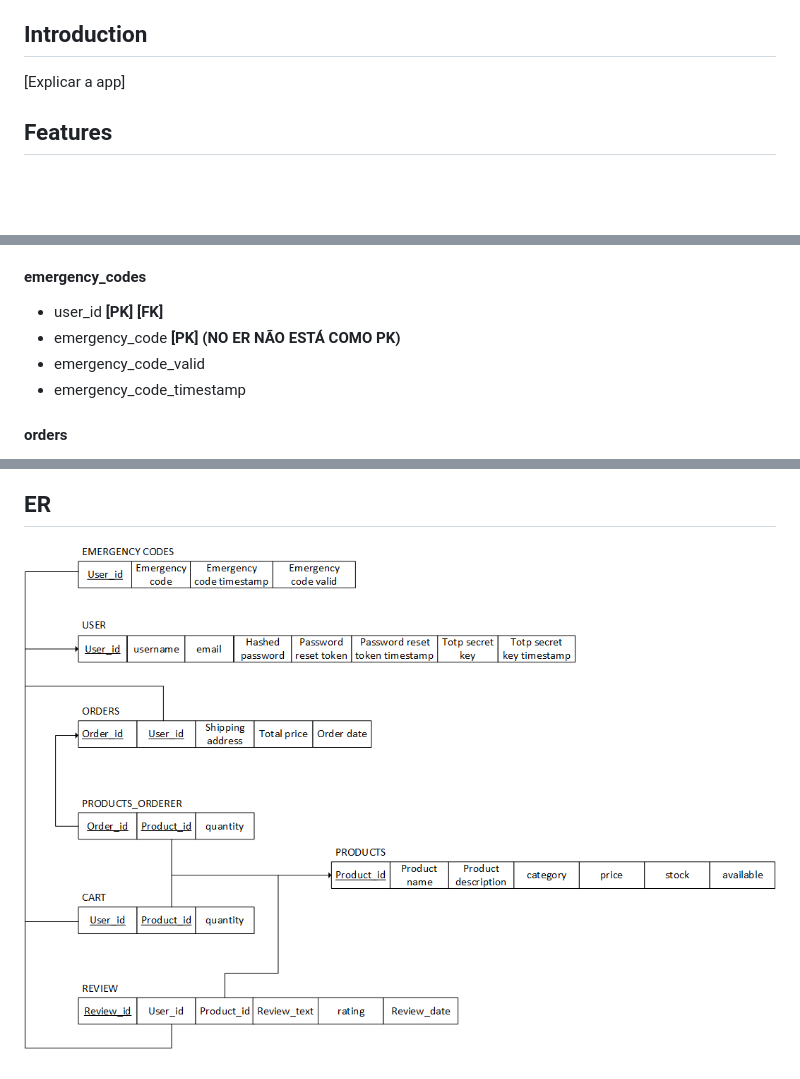
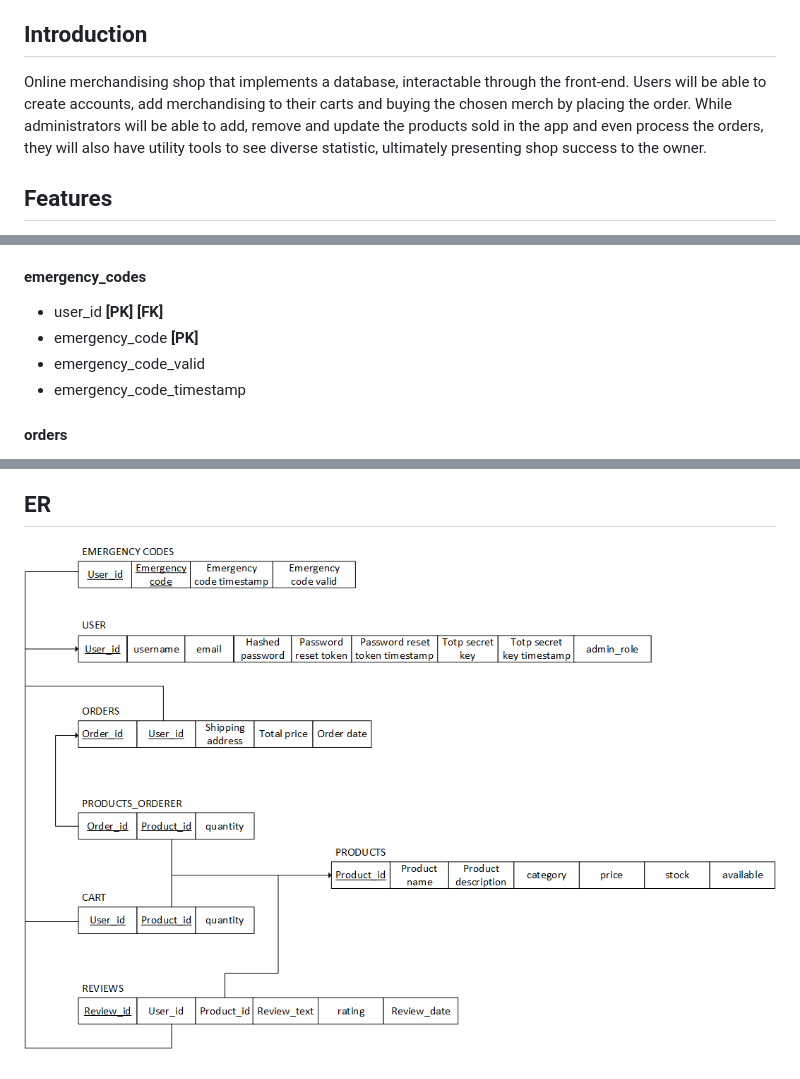
Before and after one commit to tiagosf13/BD-Project, a Markdown page: firstdelivery.md, 3 parts joined by grey strips. GitHub-like rendering; pictures changed too: ER.png; blank space fills up the shorter version.

Commit message:
first delivery

```diff
--- a/firstdelivery.md
+++ b/firstdelivery.md
@@ -7,7 +7,7 @@
 
 ## Introduction
 
-[Explicar a app]
+Online merchandising shop that implements a database, interactable through the front-end. Users will be able to create accounts, add merchandising to their carts and buying the chosen merch by placing the order. While administrators will be able to add, remove and update the products sold in the app and even process the orders, they will also have utility tools to see diverse statistic, ultimately presenting shop success to the owner.
 
 ## Features
 
@@ -78,7 +78,7 @@
 #### emergency_codes
 
 * user_id **[PK] [FK]**
-* emergency_code **[PK] (NO ER NÃO ESTÁ COMO PK)**
+* emergency_code **[PK]**
 * emergency_code_valid
 * emergency_code_timestamp
 
```
